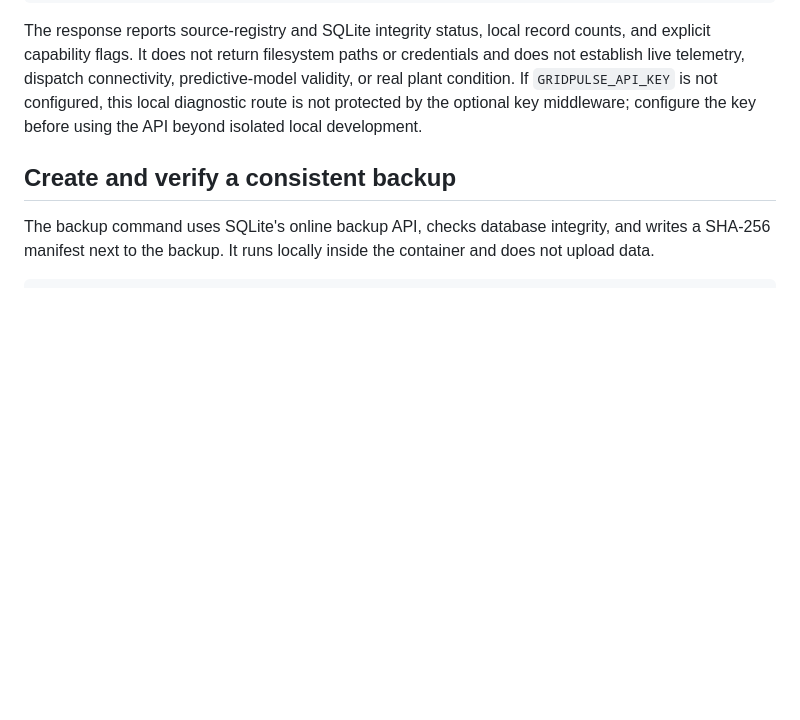
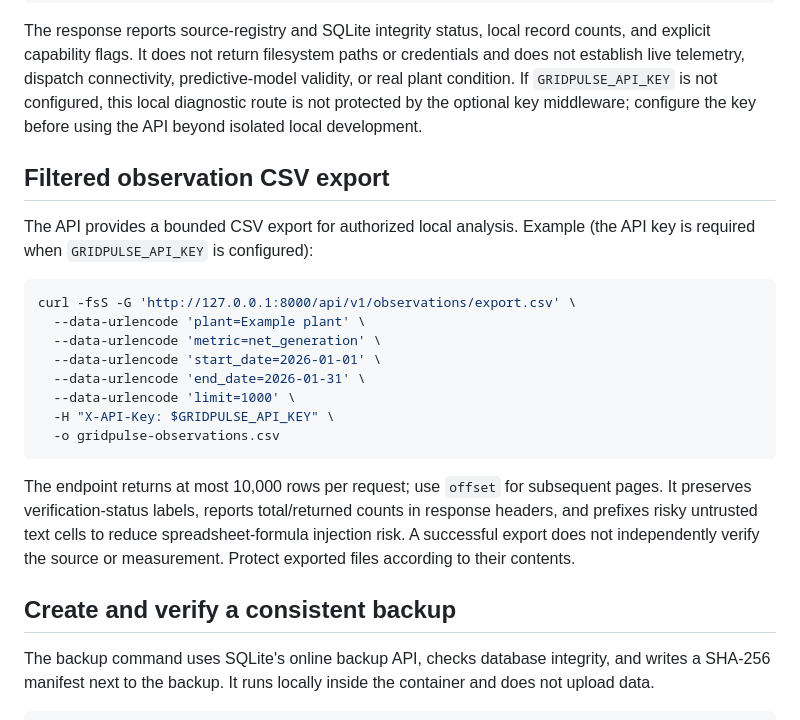
Before and after one commit to khandetube/gridpulse-power-plant-intelligence, a Markdown page: docs/operations-runbook.md, the part around the change. GitHub-like rendering; blank space fills up the shorter version.

Commit message:
Document filtered observation CSV export

````diff
--- a/docs/operations-runbook.md
+++ b/docs/operations-runbook.md
@@ -37,6 +37,23 @@ curl -fsS http://127.0.0.1:8000/api/v1/system/diagnostics \\
 ```
 
 The response reports source-registry and SQLite integrity status, local record counts, and explicit capability flags. It does not return filesystem paths or credentials and does not establish live telemetry, dispatch connectivity, predictive-model validity, or real plant condition. If `GRIDPULSE_API_KEY` is not configured, this local diagnostic route is not protected by the optional key middleware; configure the key before using the API beyond isolated local development.
+
+## Filtered observation CSV export
+
+The API provides a bounded CSV export for authorized local analysis. Example (the API key is required when `GRIDPULSE_API_KEY` is configured):
+
+```sh
+curl -fsS -G 'http://127.0.0.1:8000/api/v1/observations/export.csv' \
+  --data-urlencode 'plant=Example plant' \
+  --data-urlencode 'metric=net_generation' \
+  --data-urlencode 'start_date=2026-01-01' \
+  --data-urlencode 'end_date=2026-01-31' \
+  --data-urlencode 'limit=1000' \
+  -H "X-API-Key: $GRIDPULSE_API_KEY" \
+  -o gridpulse-observations.csv
+```
+
+The endpoint returns at most 10,000 rows per request; use `offset` for subsequent pages. It preserves verification-status labels, reports total/returned counts in response headers, and prefixes risky untrusted text cells to reduce spreadsheet-formula injection risk. A successful export does not independently verify the source or measurement. Protect exported files according to their contents.
 
 ## Create and verify a consistent backup
 
````
